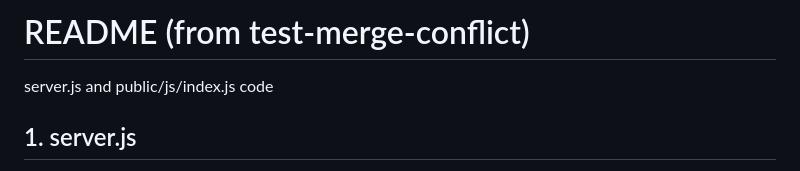
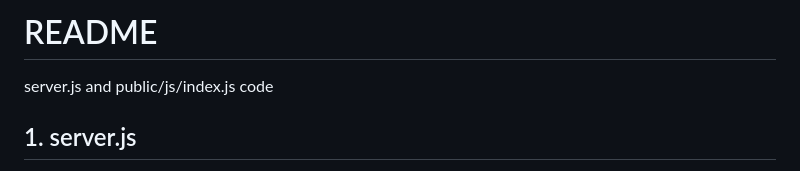
Before and after one commit to Kernix13/the-quote-card-express, a Markdown page: README.md, the part around the change. GitHub-like rendering.

Commit message:
reset README after tesing a merge conflict

```diff
--- a/README.md
+++ b/README.md
@@ -1,4 +1,4 @@
-# README (from test-merge-conflict)
+# README
 
 server.js and public/js/index.js code
 
```
